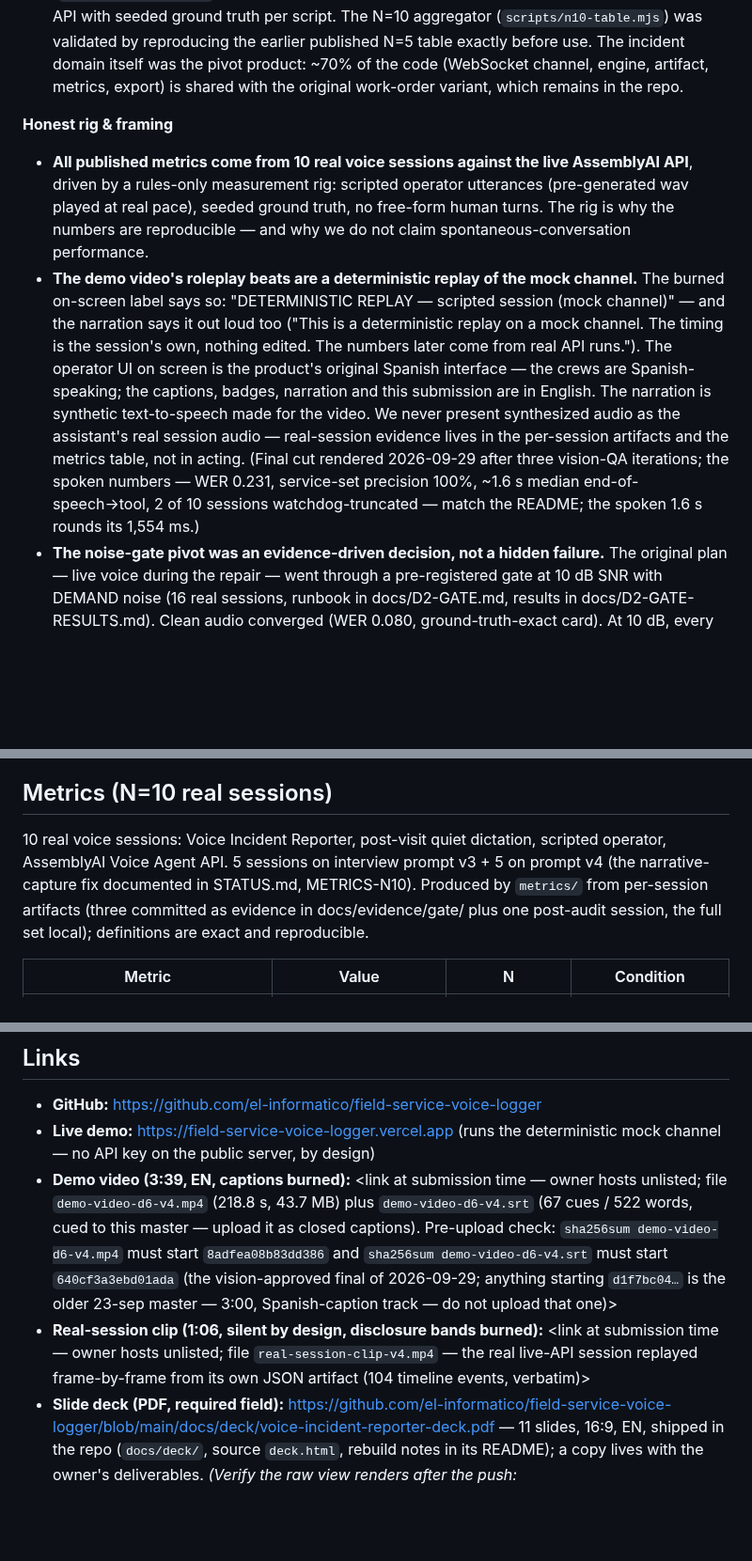
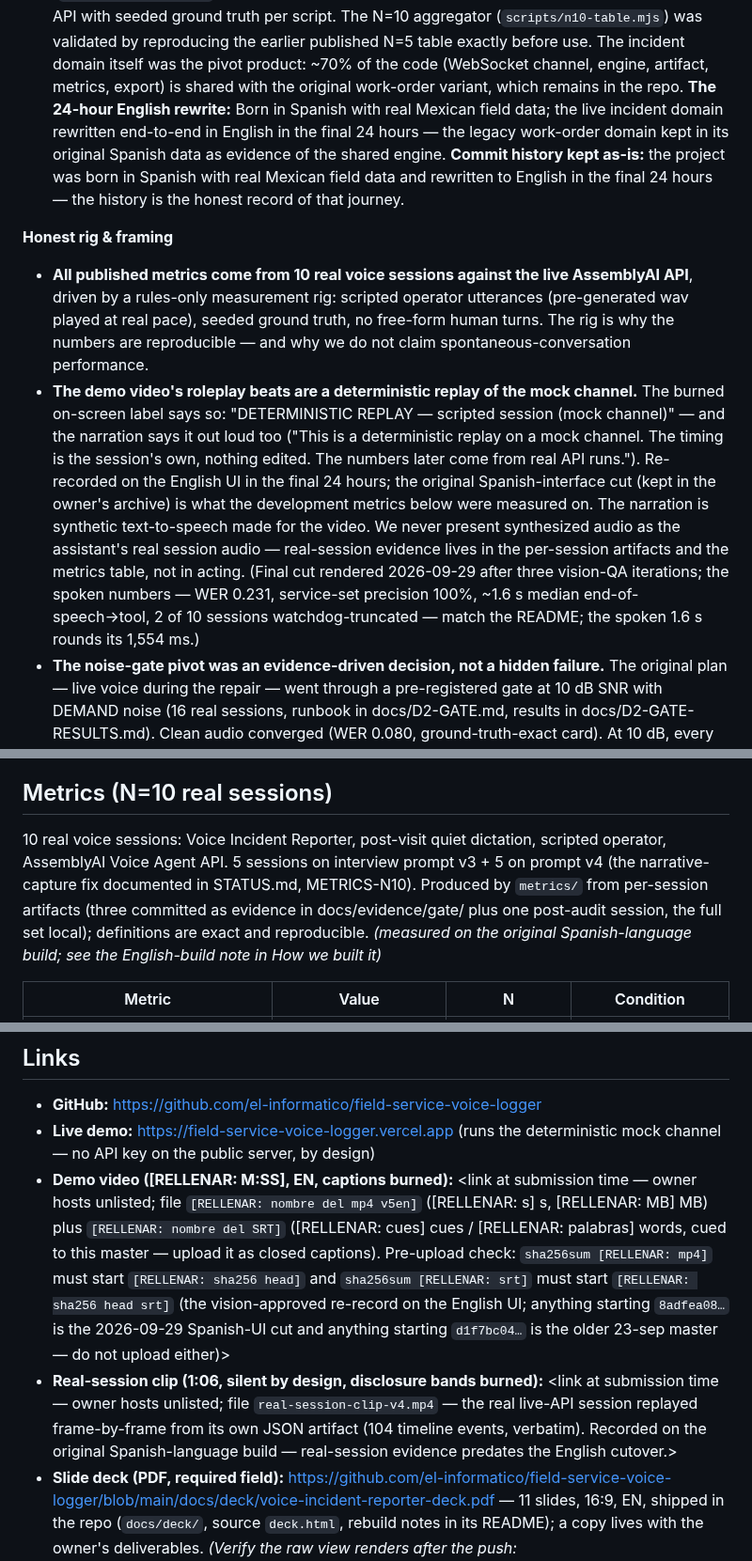
Before and after one commit to el-informatico/field-service-voice-logger, a Markdown page: docs/SUBMISSION.md, 3 parts joined by grey strips. Shown at 94% size. Drawn GitHub-style; blank space fills up the shorter version.

Commit message:
docs: submission — 24h EN rewrite framing + giro video EN (nivel L2m)

```diff
--- a/docs/SUBMISSION.md
+++ b/docs/SUBMISSION.md
@@ -44,11 +44,12 @@ After the visit, the technician opens the incident and starts a voice session
 - **Vercel serverless**: one endpoint issues single-use temp tokens (the API key never reaches the browser); another stores transcript + tool state, never audio.
 - **A deterministic mock channel with the same interface** drives CI (`npm run selftest`, `npm run smoke:mock`): identical artifacts run-to-run, exact match against seeded ground truth (precision/recall 100% across services, timeline, action items, severity), seeded capture errors rescued, WER 0.006 — no API key, no cost, no recorded humans.
 - **A metrics harness with a hand-computed oracle**, plus a real-session driver (`scripts/realgate.mjs`) that runs scripted operator utterances at natural pace against the live API with seeded ground truth per script. The N=10 aggregator (`scripts/n10-table.mjs`) was validated by reproducing the earlier published N=5 table exactly before use. The incident domain itself was the pivot product: ~70% of the code (WebSocket channel, engine, artifact, metrics, export) is shared with the original work-order variant, which remains in the repo.
+**The 24-hour English rewrite:** Born in Spanish with real Mexican field data; the live incident domain rewritten end-to-end in English in the final 24 hours — the legacy work-order domain kept in its original Spanish data as evidence of the shared engine. **Commit history kept as-is:** the project was born in Spanish with real Mexican field data and rewritten to English in the final 24 hours — the history is the honest record of that journey.
 
 **Honest rig & framing**
 
 - **All published metrics come from 10 real voice sessions against the live AssemblyAI API**, driven by a rules-only measurement rig: scripted operator utterances (pre-generated wav played at real pace), seeded ground truth, no free-form human turns. The rig is why the numbers are reproducible — and why we do not claim spontaneous-conversation performance.
-- **The demo video's roleplay beats are a deterministic replay of the mock channel.** The burned on-screen label says so: "DETERMINISTIC REPLAY — scripted session (mock channel)" — and the narration says it out loud too ("This is a deterministic replay on a mock channel. The timing is the session's own, nothing edited. The numbers later come from real API runs."). The operator UI on screen is the product's original Spanish interface — the crews are Spanish-speaking; the captions, badges, narration and this submission are in English. The narration is synthetic text-to-speech made for the video. We never present synthesized audio as the assistant's real session audio — real-session evidence lives in the per-session artifacts and the metrics table, not in acting. (Final cut rendered 2026-09-29 after three vision-QA iterations; the spoken numbers — WER 0.231, service-set precision 100%, ~1.6 s median end-of-speech→tool, 2 of 10 sessions watchdog-truncated — match the README; the spoken 1.6 s rounds its 1,554 ms.)
+- **The demo video's roleplay beats are a deterministic replay of the mock channel.** The burned on-screen label says so: "DETERMINISTIC REPLAY — scripted session (mock channel)" — and the narration says it out loud too ("This is a deterministic replay on a mock channel. The timing is the session's own, nothing edited. The numbers later come from real API runs."). Re-recorded on the English UI in the final 24 hours; the original Spanish-interface cut (kept in the owner's archive) is what the development metrics below were measured on. The narration is synthetic text-to-speech made for the video. We never present synthesized audio as the assistant's real session audio — real-session evidence lives in the per-session artifacts and the metrics table, not in acting. (Final cut rendered 2026-09-29 after three vision-QA iterations; the spoken numbers — WER 0.231, service-set precision 100%, ~1.6 s median end-of-speech→tool, 2 of 10 sessions watchdog-truncated — match the README; the spoken 1.6 s rounds its 1,554 ms.)
 - **The noise-gate pivot was an evidence-driven decision, not a hidden failure.** The original plan — live voice during the repair — went through a pre-registered gate at 10 dB SNR with DEMAND noise (16 real sessions, runbook in docs/D2-GATE.md, results in docs/D2-GATE-RESULTS.md). Clean audio converged (WER 0.080, ground-truth-exact card). At 10 dB, every pre-registered criterion failed: false turn-endings 2–4 per session (criterion ≤1), provoked barge-ins 1/3 and 0/3 (criterion ≥2/3), WER 0.17–0.25 in babble, tool calls collapsing from 7 to 0–2; `voice_focus: near-field` did not help. Gate failed → we pivoted to post-visit quiet dictation and designed the failure mode out, keeping the read-back loop and the published numbers.
 - **The live deployment runs the deterministic mock channel** (no API key on the public server, by design). Real sessions run locally against the live API with a one-use token.
 
@@ -78,7 +79,7 @@ After the visit, the technician opens the incident and starts a voice session
 
 ## Metrics (N=10 real sessions)
 
-10 real voice sessions: Voice Incident Reporter, post-visit quiet dictation, scripted operator, AssemblyAI Voice Agent API. 5 sessions on interview prompt v3 + 5 on prompt v4 (the narrative-capture fix documented in STATUS.md, METRICS-N10). Produced by `metrics/` from per-session artifacts (three committed as evidence in docs/evidence/gate/ plus one post-audit session, the full set local); definitions are exact and reproducible.
+10 real voice sessions: Voice Incident Reporter, post-visit quiet dictation, scripted operator, AssemblyAI Voice Agent API. 5 sessions on interview prompt v3 + 5 on prompt v4 (the narrative-capture fix documented in STATUS.md, METRICS-N10). Produced by `metrics/` from per-session artifacts (three committed as evidence in docs/evidence/gate/ plus one post-audit session, the full set local); definitions are exact and reproducible. *(measured on the original Spanish-language build; see the English-build note in How we built it)*
 
 | Metric | Value | N | Condition |
 |---|---|---|---|
@@ -120,8 +121,8 @@ After the visit, the technician opens the incident and starts a voice session
 
 - **GitHub:** https://github.com/el-informatico/field-service-voice-logger
 - **Live demo:** https://field-service-voice-logger.vercel.app (runs the deterministic mock channel — no API key on the public server, by design)
-- **Demo video (3:39, EN, captions burned):** <link at submission time — owner hosts unlisted; file `demo-video-d6-v4.mp4` (218.8 s, 43.7 MB) plus `demo-video-d6-v4.srt` (67 cues / 522 words, cued to this master — upload it as closed captions). Pre-upload check: `sha256sum demo-video-d6-v4.mp4` must start `8adfea08b83dd386` and `sha256sum demo-video-d6-v4.srt` must start `640cf3a3ebd01ada` (the vision-approved final of 2026-09-29; anything starting `d1f7bc04…` is the older 23-sep master — 3:00, Spanish-caption track — do not upload that one)>
-- **Real-session clip (1:06, silent by design, disclosure bands burned):** <link at submission time — owner hosts unlisted; file `real-session-clip-v4.mp4` — the real live-API session replayed frame-by-frame from its own JSON artifact (104 timeline events, verbatim)>
+- **Demo video ([RELLENAR: M:SS], EN, captions burned):** <link at submission time — owner hosts unlisted; file `[RELLENAR: nombre del mp4 v5en]` ([RELLENAR: s] s, [RELLENAR: MB] MB) plus `[RELLENAR: nombre del SRT]` ([RELLENAR: cues] cues / [RELLENAR: palabras] words, cued to this master — upload it as closed captions). Pre-upload check: `sha256sum [RELLENAR: mp4]` must start `[RELLENAR: sha256 head]` and `sha256sum [RELLENAR: srt]` must start `[RELLENAR: sha256 head srt]` (the vision-approved re-record on the English UI; anything starting `8adfea08…` is the 2026-09-29 Spanish-UI cut and anything starting `d1f7bc04…` is the older 23-sep master — do not upload either)>
+- **Real-session clip (1:06, silent by design, disclosure bands burned):** <link at submission time — owner hosts unlisted; file `real-session-clip-v4.mp4` — the real live-API session replayed frame-by-frame from its own JSON artifact (104 timeline events, verbatim). Recorded on the original Spanish-language build — real-session evidence predates the English cutover.>
 - **Slide deck (PDF, required field):** https://github.com/el-informatico/field-service-voice-logger/blob/main/docs/deck/voice-incident-reporter-deck.pdf — 11 slides, 16:9, EN, shipped in the repo (`docs/deck/`, source `deck.html`, rebuild notes in its README); a copy lives with the owner's deliverables. *(Verify the raw view renders after the push: `raw.githubusercontent.com/…/main/docs/deck/voice-incident-reporter-deck.pdf`.)*
 
 ## Platform mapping
```
